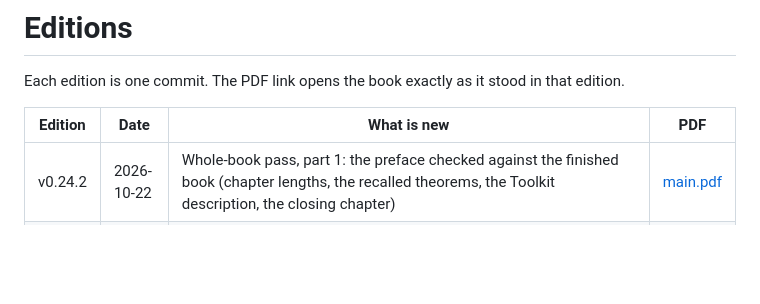
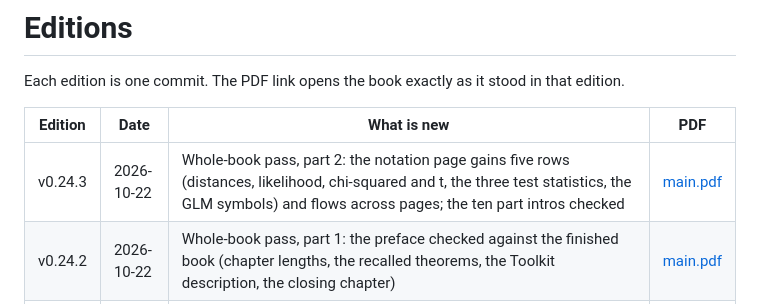
Before and after one commit to andyjohnson3000/fundamentals-of-statistics, a Markdown page: EDITIONS.md, the part around the change. Rendered like a GitHub page; blank space fills up the shorter version.

Commit message:
Record edition v0.24.3
Co-Authored-By: Claude Fable 5.1 <noreply@anthropic.com>
Claude-Session: https://claude.ai/code/session_01JgUtmXNtH3HfSfk5JhPx5E

```diff
--- a/EDITIONS.md
+++ b/EDITIONS.md
@@ -4,6 +4,7 @@ Each edition is one commit. The PDF link opens the book exactly as it stood in t
 
 | Edition | Date | What is new | PDF |
 |---|---|---|---|
+| v0.24.3 | 2026-10-22 | Whole-book pass, part 2: the notation page gains five rows (distances, likelihood, chi-squared and t, the three test statistics, the GLM symbols) and flows across pages; the ten part intros checked | [main.pdf](https://github.com/andyjohnson3000/fundamentals-of-statistics/blob/3d89345c3b0d437b16d095b1d1ef86ed0273081a/main.pdf) |
 | v0.24.2 | 2026-10-22 | Whole-book pass, part 1: the preface checked against the finished book (chapter lengths, the recalled theorems, the Toolkit description, the closing chapter) | [main.pdf](https://github.com/andyjohnson3000/fundamentals-of-statistics/blob/1cf40b10941ec192881238f05dd4dbf1fdf26d29/main.pdf) |
 | v0.24.1 | 2026-10-22 | Figure titles and axis labels in sentence case, all 141 figures regenerated (no text changes) | [main.pdf](https://github.com/andyjohnson3000/fundamentals-of-statistics/blob/bcb3a643ecc19d41e130d6eff0a6ae189bb890f5/main.pdf) |
 | v0.24 | 2026-10-22 | Chapter 24 (Principal Component Analysis: the covariance matrix and the variance of a cloud in a direction, the principal directions as eigenvectors proved from the spectral theorem, the projection onto the first k directions as the best flat picture, the units pitfall, the stack loss data in four dimensions, consistency of the sample covariance and its eigenvectors, Anderson's eigenvalue CLT stated, the d > n pitfall, a closing section); Toolkit entry on eigenvalues and the spectral theorem, proved. All 24 chapters are now written | [main.pdf](https://github.com/andyjohnson3000/fundamentals-of-statistics/blob/94fe69c6f4b2aa391cc069386d26e6ea462b5d85/main.pdf) |
```
